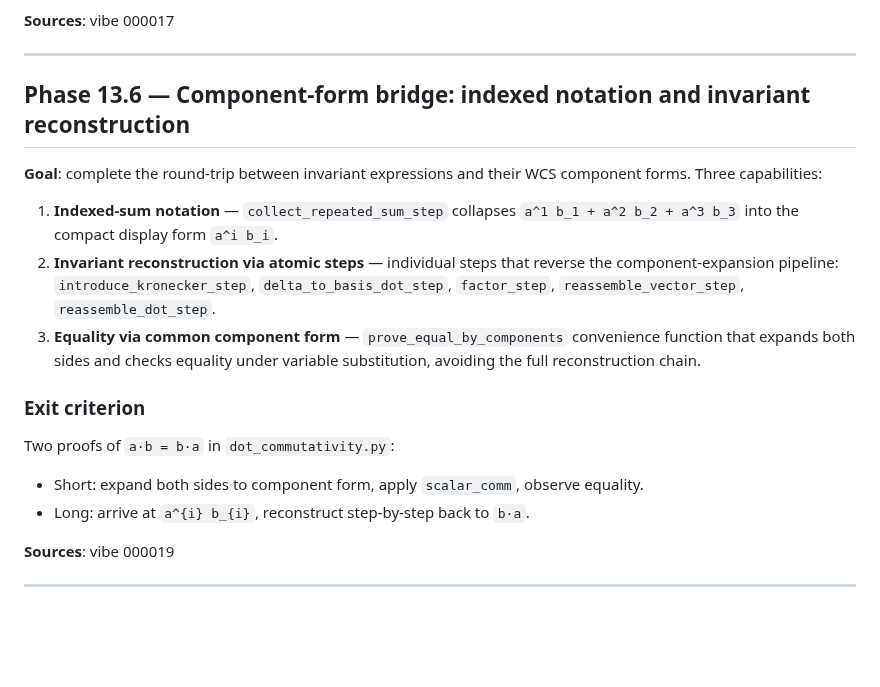
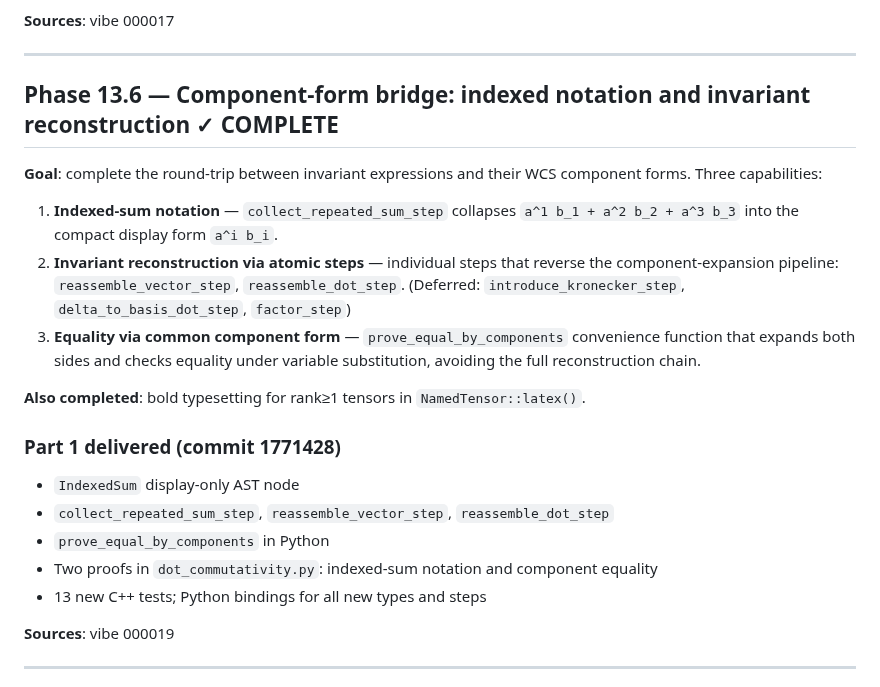
Before and after one commit to deadmorous/tender, a Markdown page: vibes/000012_implementation-plan.md, the part around the change. Drawn GitHub-style; blank space fills up the shorter version.

Commit message:
Mark Phase 13.6 complete in implementation plan
Documents delivered items (IndexedSum, three new steps, prove_equal_by_components)
and deferred atomic reconstruction steps (introduce_kronecker_step, etc.).

Co-Authored-By: Claude Sonnet 4.6 <noreply@anthropic.com>

```diff
--- a/vibes/000012_implementation-plan.md
+++ b/vibes/000012_implementation-plan.md
@@ -575,7 +575,7 @@ user-defined extensions.
 
 ---
 
-## Phase 13.6 — Component-form bridge: indexed notation and invariant reconstruction
+## Phase 13.6 — Component-form bridge: indexed notation and invariant reconstruction ✓ COMPLETE
 
 **Goal**: complete the round-trip between invariant expressions and their WCS
 component forms.  Three capabilities:
@@ -584,18 +584,21 @@ component forms.  Three capabilities:
    `a^1 b_1 + a^2 b_2 + a^3 b_3` into the compact display form `a^i b_i`.
 2. **Invariant reconstruction via atomic steps** — individual steps that
    reverse the component-expansion pipeline:
-   `introduce_kronecker_step`, `delta_to_basis_dot_step`, `factor_step`,
    `reassemble_vector_step`, `reassemble_dot_step`.
+   (Deferred: `introduce_kronecker_step`, `delta_to_basis_dot_step`, `factor_step`)
 3. **Equality via common component form** — `prove_equal_by_components`
    convenience function that expands both sides and checks equality under
    variable substitution, avoiding the full reconstruction chain.
 
-### Exit criterion
+**Also completed**: bold typesetting for rank≥1 tensors in `NamedTensor::latex()`.
 
-Two proofs of `a·b = b·a` in `dot_commutativity.py`:
-- Short: expand both sides to component form, apply `scalar_comm`, observe
-  equality.
-- Long: arrive at `a^{i} b_{i}`, reconstruct step-by-step back to `b·a`.
+### Part 1 delivered (commit 1771428)
+
+- `IndexedSum` display-only AST node
+- `collect_repeated_sum_step`, `reassemble_vector_step`, `reassemble_dot_step`
+- `prove_equal_by_components` in Python
+- Two proofs in `dot_commutativity.py`: indexed-sum notation and component equality
+- 13 new C++ tests; Python bindings for all new types and steps
 
 **Sources**: vibe 000019
 
```
